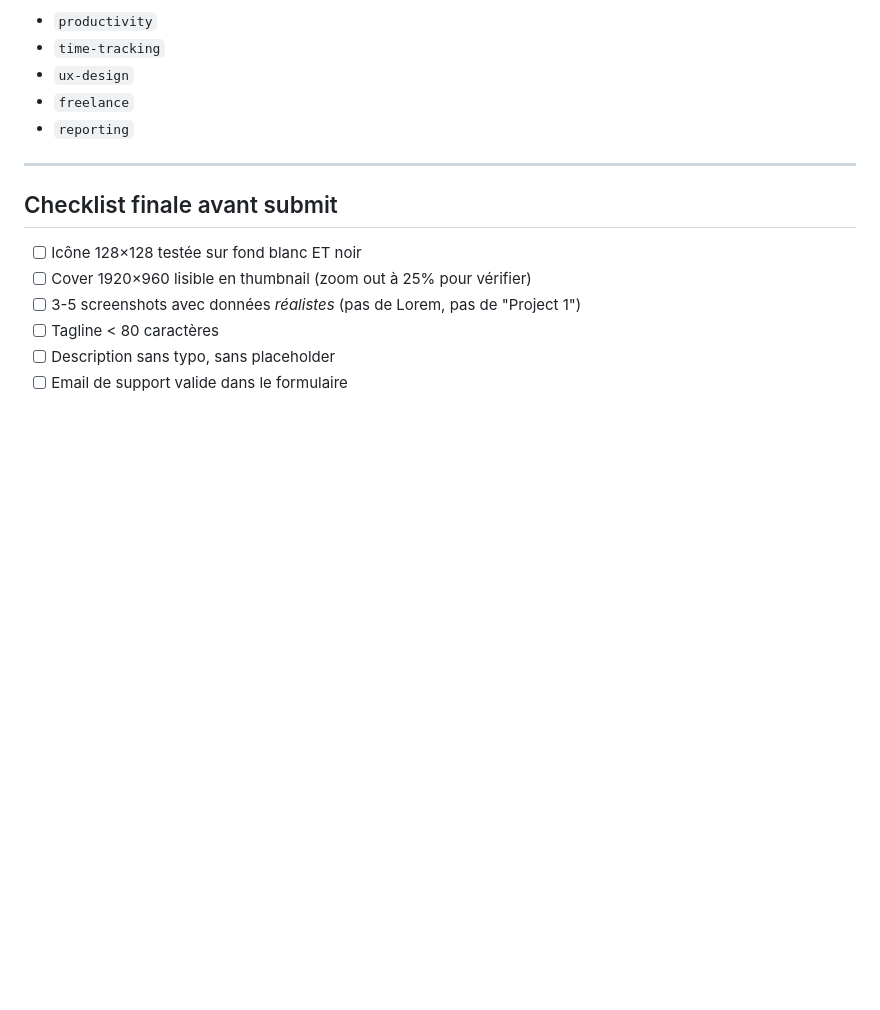
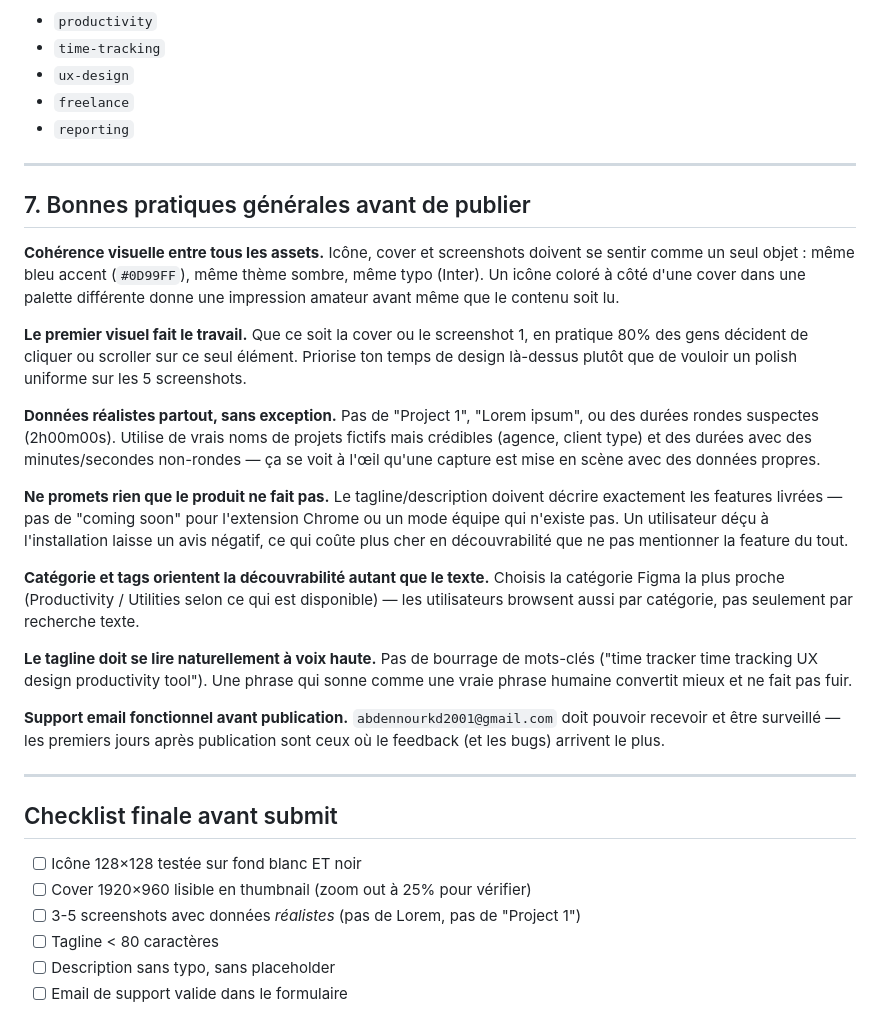
Before and after one commit to AbdennourKd/allen, a Markdown page: marketing/figma-submission-assets.md, the part around one of its changes. Drawn GitHub-style; blank space fills up the shorter version.

```diff
--- a/marketing/figma-submission-assets.md
+++ b/marketing/figma-submission-assets.md
@@ -126,6 +116,24 @@ Recommandation :
 
 ---
 
+## 7. Bonnes pratiques générales avant de publier
+
+**Cohérence visuelle entre tous les assets.** Icône, cover et screenshots doivent se sentir comme un seul objet : même bleu accent (`#0D99FF`), même thème sombre, même typo (Inter). Un icône coloré à côté d'une cover dans une palette différente donne une impression amateur avant même que le contenu soit lu.
+
+**Le premier visuel fait le travail.** Que ce soit la cover ou le screenshot 1, en pratique 80% des gens décident de cliquer ou scroller sur ce seul élément. Priorise ton temps de design là-dessus plutôt que de vouloir un polish uniforme sur les 5 screenshots.
+
+**Données réalistes partout, sans exception.** Pas de "Project 1", "Lorem ipsum", ou des durées rondes suspectes (2h00m00s). Utilise de vrais noms de projets fictifs mais crédibles (agence, client type) et des durées avec des minutes/secondes non-rondes — ça se voit à l'œil qu'une capture est mise en scène avec des données propres.
+
+**Ne promets rien que le produit ne fait pas.** Le tagline/description doivent décrire exactement les features livrées — pas de "coming soon" pour l'extension Chrome ou un mode équipe qui n'existe pas. Un utilisateur déçu à l'installation laisse un avis négatif, ce qui coûte plus cher en découvrabilité que ne pas mentionner la feature du tout.
+
+**Catégorie et tags orientent la découvrabilité autant que le texte.** Choisis la catégorie Figma la plus proche (Productivity / Utilities selon ce qui est disponible) — les utilisateurs browsent aussi par catégorie, pas seulement par recherche texte.
+
+**Le tagline doit se lire naturellement à voix haute.** Pas de bourrage de mots-clés ("time tracker time tracking UX design productivity tool"). Une phrase qui sonne comme une vraie phrase humaine convertit mieux et ne fait pas fuir.
+
+**Support email fonctionnel avant publication.** `abdennourkd2001@gmail.com` doit pouvoir recevoir et être surveillé — les premiers jours après publication sont ceux où le feedback (et les bugs) arrivent le plus.
+
+---
+
 ## Checklist finale avant submit
 
 - [ ] Icône 128×128 testée sur fond blanc ET noir
```
Also changed, not shown: other parts of marketing/figma-submission-assets.md (+24 -34 lines).
